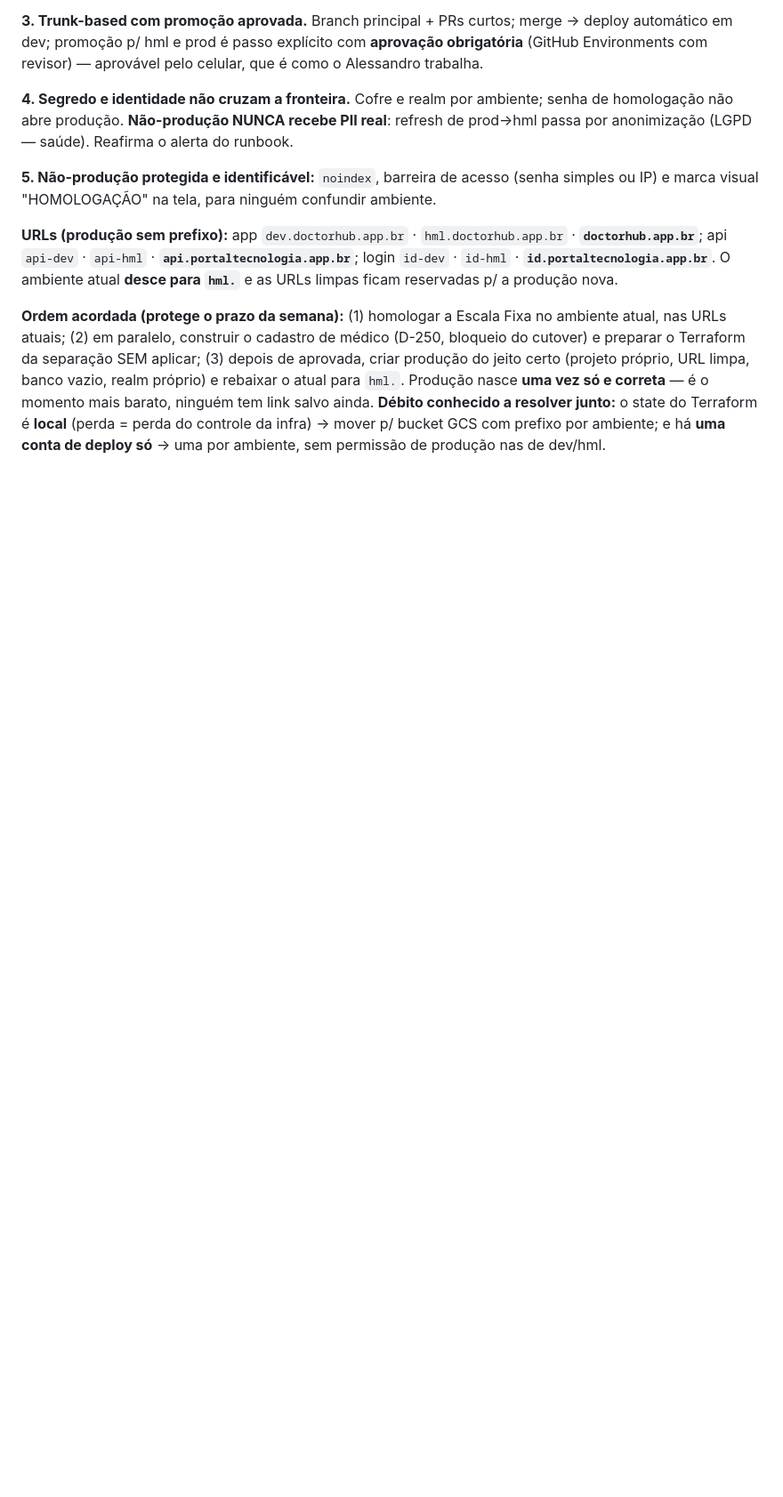
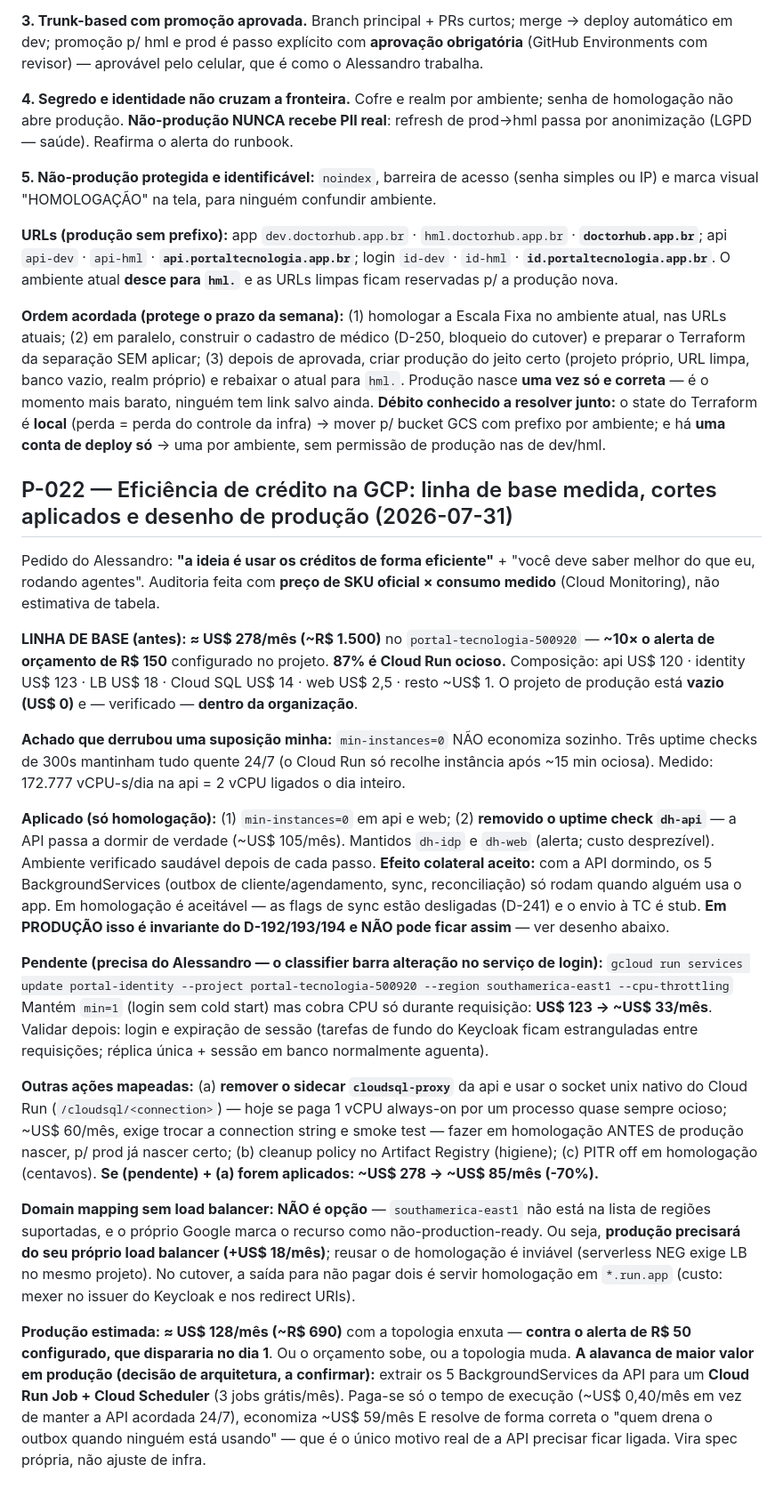
Before and after one commit to Garbiati/portal-tecnologia, a Markdown page: docs/decisions/platform-decisions.md, the part around the change. Shown at 89% size. Rendered like a GitHub page; blank space fills up the shorter version.

Commit message:
docs: P-022 — eficiência de crédito na GCP (linha de base medida, cortes aplicados, desenho de produção)
Co-Authored-By: Claude Fable 5 <noreply@anthropic.com>
Claude-Session: https://claude.ai/code/session_01DWoMxEZ4PYge5XWgdiKpYF

```diff
--- a/docs/decisions/platform-decisions.md
+++ b/docs/decisions/platform-decisions.md
@@ -129,3 +129,51 @@ só e correta** — é o momento mais barato, ninguém tem link salvo ainda.
 **Débito conhecido a resolver junto:** o state do Terraform é **local** (perda = perda do controle da
 infra) → mover p/ bucket GCS com prefixo por ambiente; e há **uma conta de deploy só** → uma por
 ambiente, sem permissão de produção nas de dev/hml.
+
+## P-022 — Eficiência de crédito na GCP: linha de base medida, cortes aplicados e desenho de produção (2026-07-31)
+Pedido do Alessandro: **"a ideia é usar os créditos de forma eficiente"** + "você deve saber melhor do
+que eu, rodando agentes". Auditoria feita com **preço de SKU oficial × consumo medido** (Cloud
+Monitoring), não estimativa de tabela.
+
+**LINHA DE BASE (antes): ≈ US$ 278/mês (~R$ 1.500)** no `portal-tecnologia-500920` — **~10× o alerta de
+orçamento de R$ 150** configurado no projeto. **87% é Cloud Run ocioso.** Composição: api US$ 120 ·
+identity US$ 123 · LB US$ 18 · Cloud SQL US$ 14 · web US$ 2,5 · resto ~US$ 1. O projeto de produção
+está **vazio (US$ 0)** e — verificado — **dentro da organização**.
+
+**Achado que derrubou uma suposição minha:** `min-instances=0` NÃO economiza sozinho. Três uptime checks
+de 300s mantinham tudo quente 24/7 (o Cloud Run só recolhe instância após ~15 min ociosa). Medido:
+172.777 vCPU-s/dia na api = 2 vCPU ligados o dia inteiro.
+
+**Aplicado (só homologação):** (1) `min-instances=0` em api e web; (2) **removido o uptime check
+`dh-api`** — a API passa a dormir de verdade (~US$ 105/mês). Mantidos `dh-idp` e `dh-web` (alerta;
+custo desprezível). Ambiente verificado saudável depois de cada passo.
+**Efeito colateral aceito:** com a API dormindo, os 5 BackgroundServices (outbox de cliente/agendamento,
+sync, reconciliação) só rodam quando alguém usa o app. Em homologação é aceitável — as flags de sync
+estão desligadas (D-241) e o envio à TC é stub. **Em PRODUÇÃO isso é invariante do D-192/193/194 e NÃO
+pode ficar assim** — ver desenho abaixo.
+
+**Pendente (precisa do Alessandro — o classifier barra alteração no serviço de login):**
+`gcloud run services update portal-identity --project portal-tecnologia-500920 --region southamerica-east1 --cpu-throttling`
+Mantém `min=1` (login sem cold start) mas cobra CPU só durante requisição: **US$ 123 → ~US$ 33/mês**.
+Validar depois: login e expiração de sessão (tarefas de fundo do Keycloak ficam estranguladas entre
+requisições; réplica única + sessão em banco normalmente aguenta).
+
+**Outras ações mapeadas:** (a) **remover o sidecar `cloudsql-proxy`** da api e usar o socket unix nativo
+do Cloud Run (`/cloudsql/<connection>`) — hoje se paga 1 vCPU always-on por um processo quase sempre
+ocioso; ~US$ 60/mês, exige trocar a connection string e smoke test — fazer em homologação ANTES de
+produção nascer, p/ prod já nascer certo; (b) cleanup policy no Artifact Registry (higiene); (c) PITR
+off em homologação (centavos). **Se (pendente) + (a) forem aplicados: ~US$ 278 → ~US$ 85/mês (-70%).**
+
+**Domain mapping sem load balancer: NÃO é opção** — `southamerica-east1` não está na lista de regiões
+suportadas, e o próprio Google marca o recurso como não-production-ready. Ou seja, **produção precisará
+do seu próprio load balancer (+US$ 18/mês)**; reusar o de homologação é inviável (serverless NEG exige
+LB no mesmo projeto). No cutover, a saída para não pagar dois é servir homologação em `*.run.app`
+(custo: mexer no issuer do Keycloak e nos redirect URIs).
+
+**Produção estimada: ≈ US$ 128/mês (~R$ 690)** com a topologia enxuta — **contra o alerta de R$ 50
+configurado, que dispararia no dia 1**. Ou o orçamento sobe, ou a topologia muda.
+**A alavanca de maior valor em produção (decisão de arquitetura, a confirmar):** extrair os 5
+BackgroundServices da API para um **Cloud Run Job + Cloud Scheduler** (3 jobs grátis/mês). Paga-se só o
+tempo de execução (~US$ 0,40/mês em vez de manter a API acordada 24/7), economiza ~US$ 59/mês E resolve
+de forma correta o "quem drena o outbox quando ninguém está usando" — que é o único motivo real de a API
+precisar ficar ligada. Vira spec própria, não ajuste de infra.
```
